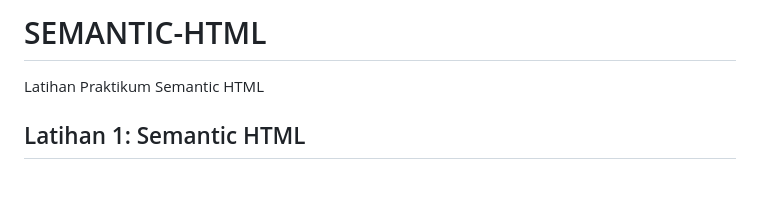
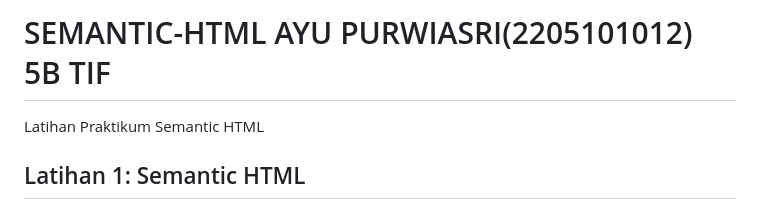
Before and after one commit to AYUMELATI/SEMANTIC-HTML, a Markdown page: README.md, the part around the change. GitHub-like rendering; blank space fills up the shorter version.

Commit message:
Update README.md
Ayu Purwiasri(2205101012) 5B TIF UPDATE

```diff
--- a/README.md
+++ b/README.md
@@ -1,4 +1,4 @@
-# SEMANTIC-HTML
+# SEMANTIC-HTML AYU PURWIASRI(2205101012) 5B TIF
 Latihan Praktikum Semantic HTML
 
 ## Latihan 1: Semantic HTML
```
